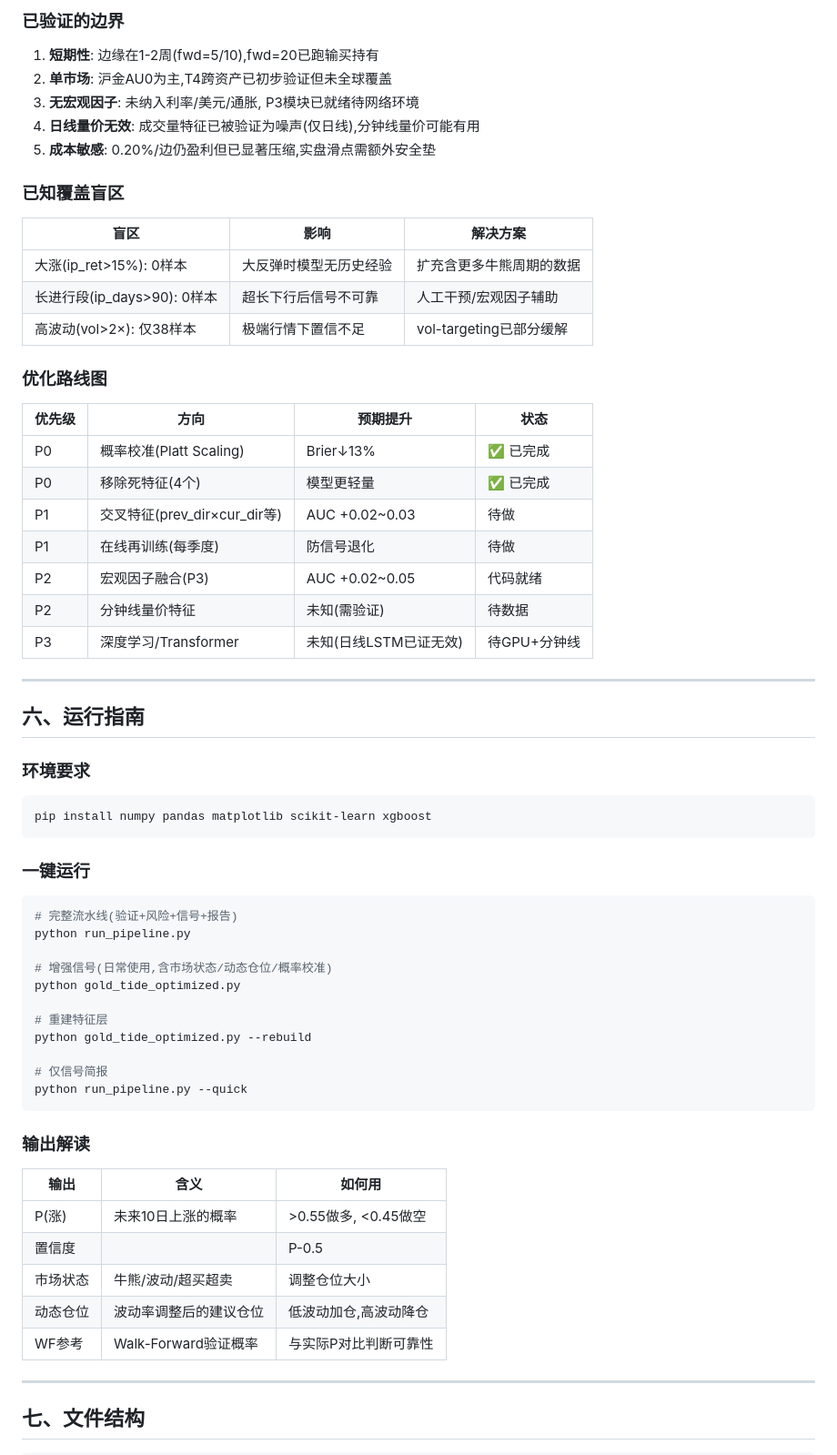
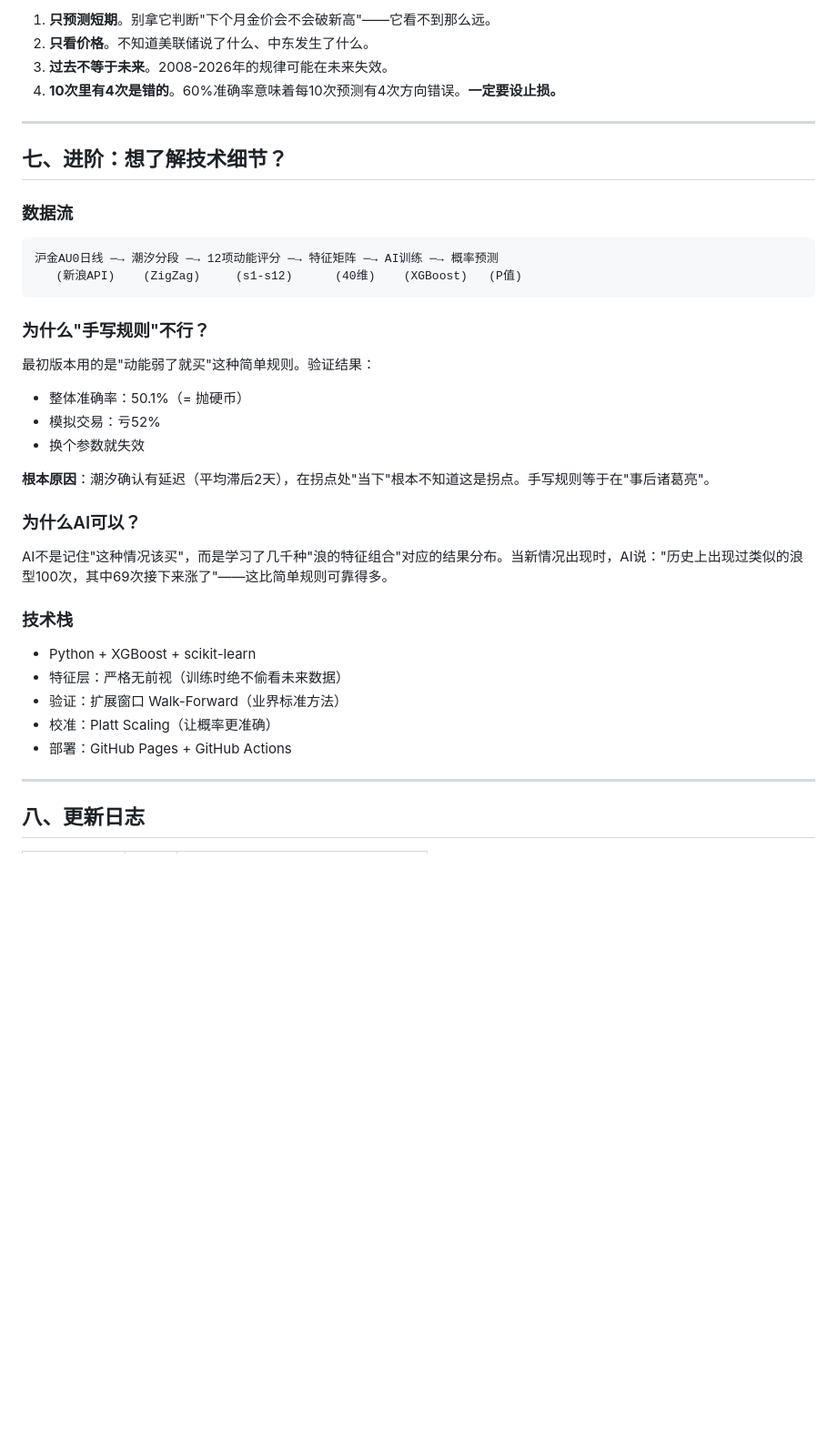
Before and after one commit to ANGIE-YQ/gold-tide-dashboard, a Markdown page: docs/MODEL.md, the part around one of its changes. Shown at 91% size. GitHub-like rendering; blank space fills up the shorter version.

````diff
--- a/docs/MODEL.md
+++ b/docs/MODEL.md
@@ -160,69 +155,41 @@ ATR风控净值: -52.1%（实盘亏钱）
 
-### 已验证的边界
-
-1. **短期性**: 边缘在1-2周(fwd=5/10),fwd=20已跑输买持有
-2. **单市场**: 沪金AU0为主,T4跨资产已初步验证但未全球覆盖
-3. **无宏观因子**: 未纳入利率/美元/通胀, P3模块已就绪待网络环境
-4. **日线量价无效**: 成交量特征已被验证为噪声(仅日线),分钟线量价可能有用
-5. **成本敏感**: 0.20%/边仍盈利但已显著压缩,实盘滑点需额外安全垫
-
-### 已知覆盖盲区
-
-| 盲区 | 影响 | 解决方案 |
-|------|------|---------|
-| 大涨(ip_ret>15%): 0样本 | 大反弹时模型无历史经验 | 扩充含更多牛熊周期的数据 |
-| 长进行段(ip_days>90): 0样本 | 超长下行后信号不可靠 | 人工干预/宏观因子辅助 |
-| 高波动(vol>2×): 仅38样本 | 极端行情下置信不足 | vol-targeting已部分缓解 |
-
-### 优化路线图
-
-| 优先级 | 方向 | 预期提升 | 状态 |
-|--------|------|---------|------|
-| P0 | 概率校准(Platt Scaling) | Brier↓13% | ✅ 已完成 |
-| P0 | 移除死特征(4个) | 模型更轻量 | ✅ 已完成 |
-| P1 | 交叉特征(prev_dir×cur_dir等) | AUC +0.02~0.03 | 待做 |
-| P1 | 在线再训练(每季度) | 防信号退化 | 待做 |
-| P2 | 宏观因子融合(P3) | AUC +0.02~0.05 | 代码就绪 |
-| P2 | 分钟线量价特征 | 未知(需验证) | 待数据 |
-| P3 | 深度学习/Transformer | 未知(日线LSTM已证无效) | 待GPU+分钟线 |
+1. **只预测短期**。别拿它判断"下个月金价会不会破新高"——它看不到那么远。
+2. **只看价格**。不知道美联储说了什么、中东发生了什么。
+3. **过去不等于未来**。2008-2026年的规律可能在未来失效。
+4. **10次里有4次是错的**。60%准确率意味着每10次预测有4次方向错误。**一定要设止损。**
 
 ---
 
-## 六、运行指南
+## 七、进阶：想了解技术细节？
 
-### 环境要求
+### 数据流
 
-```bash
-pip install numpy pandas matplotlib scikit-learn xgboost
+```
+沪金AU0日线 ─→ 潮汐分段 ─→ 12项动能评分 ─→ 特征矩阵 ─→ AI训练 ─→ 概率预测
+   (新浪API)    (ZigZag)     (s1-s12)      (40维)    (XGBoost)   (P值)
 ```
 
-### 一键运行
+### 为什么"手写规则"不行？
 
-```bash
-# 完整流水线(验证+风险+信号+报告)
-python run_pipeline.py
+最初版本用的是"动能弱了就买"这种简单规则。验证结果：
+- 整体准确率：50.1%（= 抛硬币）
+- 模拟交易：亏52%
+- 换个参数就失效
 
-# 增强信号(日常使用,含市场状态/动态仓位/概率校准)
-python gold_tide_optimized.py
+**根本原因**：潮汐确认有延迟（平均滞后2天），在拐点处"当下"根本不知道这是拐点。手写规则等于在"事后诸葛亮"。
 
-# 重建特征层
-python gold_tide_optimized.py --rebuild
+### 为什么AI可以？
 
-# 仅信号简报
-python run_pipeline.py --quick
-```
+AI不是记住"这种情况该买"，而是学习了几千种"浪的特征组合"对应的结果分布。当新情况出现时，AI说："历史上出现过类似的浪型100次，其中69次接下来涨了"——这比简单规则可靠得多。
 
-### 输出解读
-
-| 输出 | 含义 | 如何用 |
-|------|------|--------|
-| P(涨) | 未来10日上涨的概率 | >0.55做多, <0.45做空 |
-| 置信度 | |P-0.5| | >0.15强信号, >0.08中信号 |
-| 市场状态 | 牛熊/波动/超买超卖 | 调整仓位大小 |
-| 动态仓位 | 波动率调整后的建议仓位 | 低波动加仓,高波动降仓 |
-| WF参考 | Walk-Forward验证概率 | 与实际P对比判断可靠性 |
+### 技术栈
+- Python + XGBoost + scikit-learn
+- 特征层：严格无前视（训练时绝不偷看未来数据）
+- 验证：扩展窗口 Walk-Forward（业界标准方法）
+- 校准：Platt Scaling（让概率更准确）
+- 部署：GitHub Pages + GitHub Actions
 
 ---
 
-## 七、文件结构
+## 八、更新日志
 
````
Also changed, not shown: other parts of docs/MODEL.md (+123 -156 lines).
